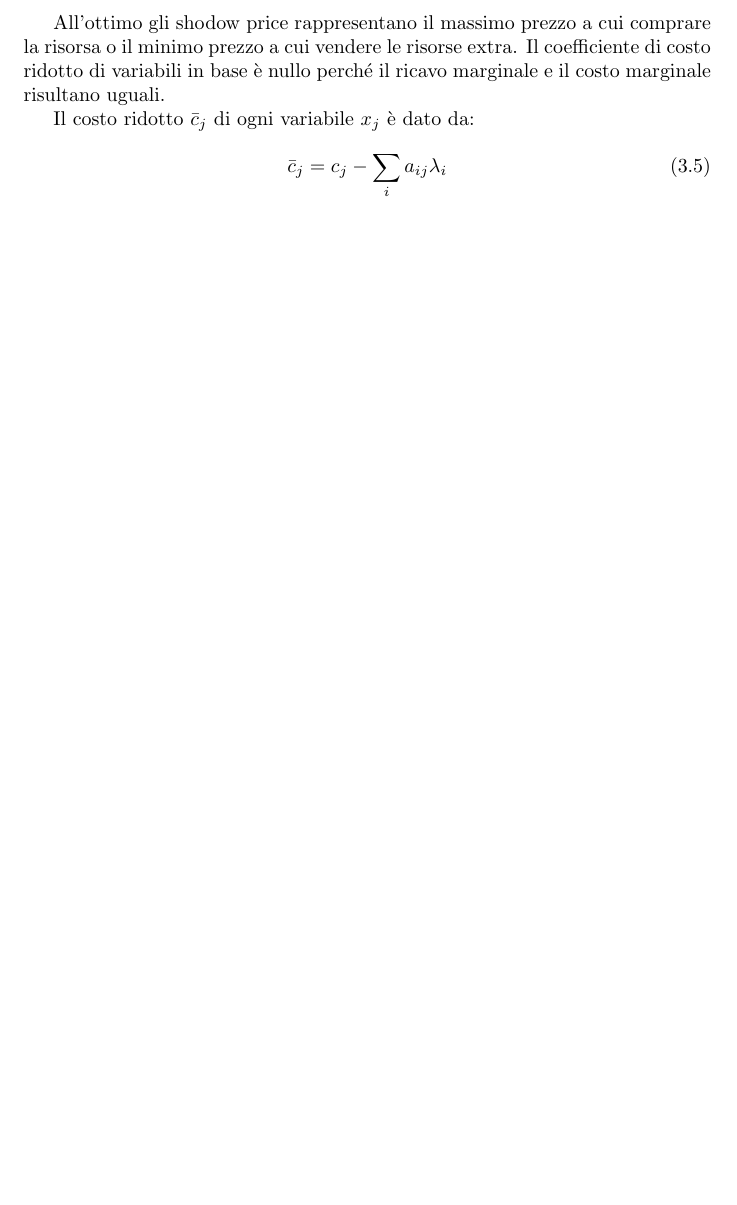
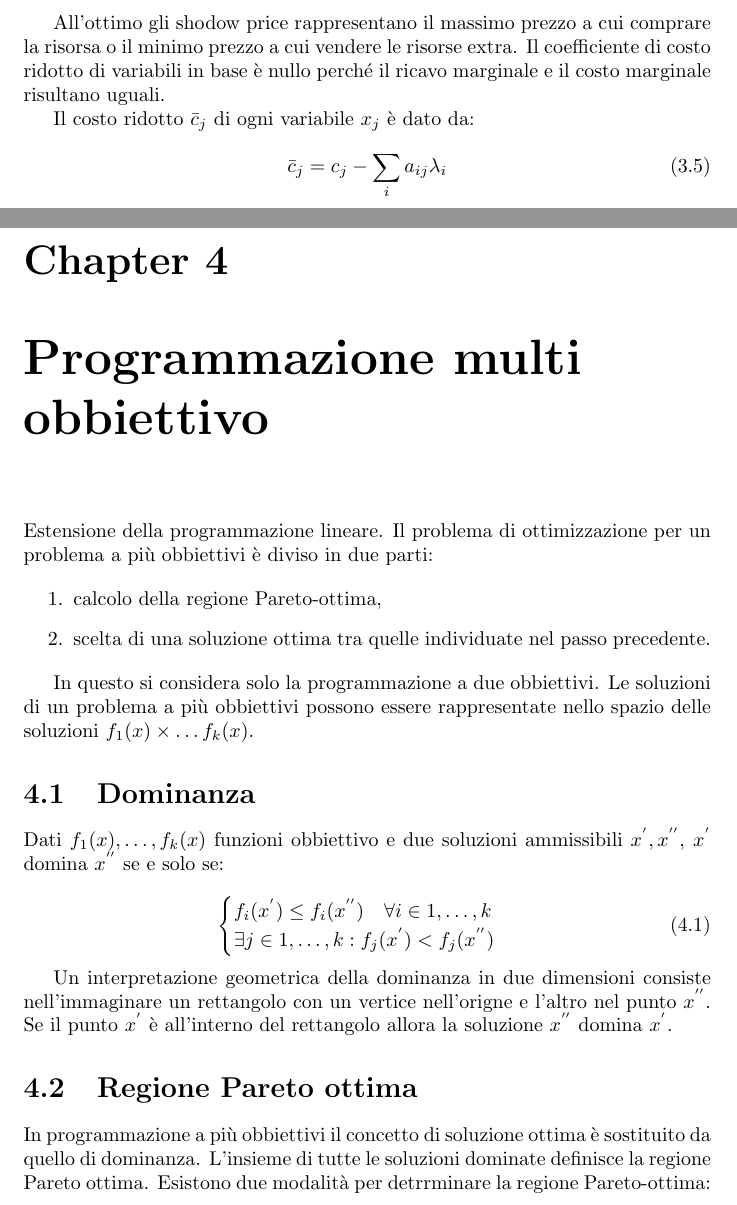
Before and after one commit to gabrielerundo/Ricerca-Operativa, a LaTeX document (appuntiRicOp.tex, which reads ch-ProgrammazioneMultiObb.tex): part of page 12 of 12 before the commit and two parts of pages 13 and 14 of 15 after it, the two joined at a grey line, cut so that both start at the same text, the shorter picture padded with empty space. Compiled offline with pdfLaTeX.

Commit message:
Aggiunta capitolo programmazione multi obbiettivo

```diff
--- /dev/null
+++ b/ch-ProgrammazioneMultiObb.tex
@@ -0,0 +1,24 @@
+\chapter{Programmazione multi obbiettivo}
+Estensione della programmazione lineare. Il problema di ottimizzazione per un problema a più obbiettivi è diviso in due parti:
+
+\begin{enumerate}
+	\item calcolo della regione Pareto-ottima,
+	\item scelta di una soluzione ottima tra quelle individuate nel passo precedente.
+\end{enumerate}
+
+In questo si considera solo la programmazione a due obbiettivi. Le soluzioni di un problema a più obbiettivi possono essere rappresentate nello spazio delle soluzioni $f_1(x) \times \dotsc f_k(x)$.
+
+\section{Dominanza}
+Dati $f_1(x), \dotsc, f_k(x)$ funzioni obbiettivo e due soluzioni ammissibili $x^{'}, x^{''}$, $x^{'}$ domina $x^{''}$ se e solo se:
+
+\begin{equation}\label{dominanza}
+	\begin{cases}
+		f_i(x^{'}) \leq f_i(x^{''}) \quad \forall i \in 1, \dotsc, k \\
+		\exists j \in 1, \dotsc, k : f_j(x^{'}) < f_j(x^{''})
+	\end{cases}
+\end{equation}
+
+Un interpretazione geometrica della dominanza in due dimensioni consiste nell'immaginare un rettangolo con un vertice nell'origne e l'altro nel punto $x^{''}$. Se il punto $x^{'}$ è all'interno del rettangolo allora la soluzione $x^{''}$ domina $x^{'}$.
+
+\section{Regione Pareto ottima}
+In programmazione a più obbiettivi il concetto di soluzione ottima è sostituito da quello di dominanza. L'insieme di tutte le soluzioni dominate definisce la regione Pareto ottima. Esistono due modalità per detrrminare la regione Pareto-ottima:
```
Also changed, not shown: appuntiRicOp.tex (+2 -0 lines), ch-ProgrammazioneMultiObb.tex (31 more changed lines).
